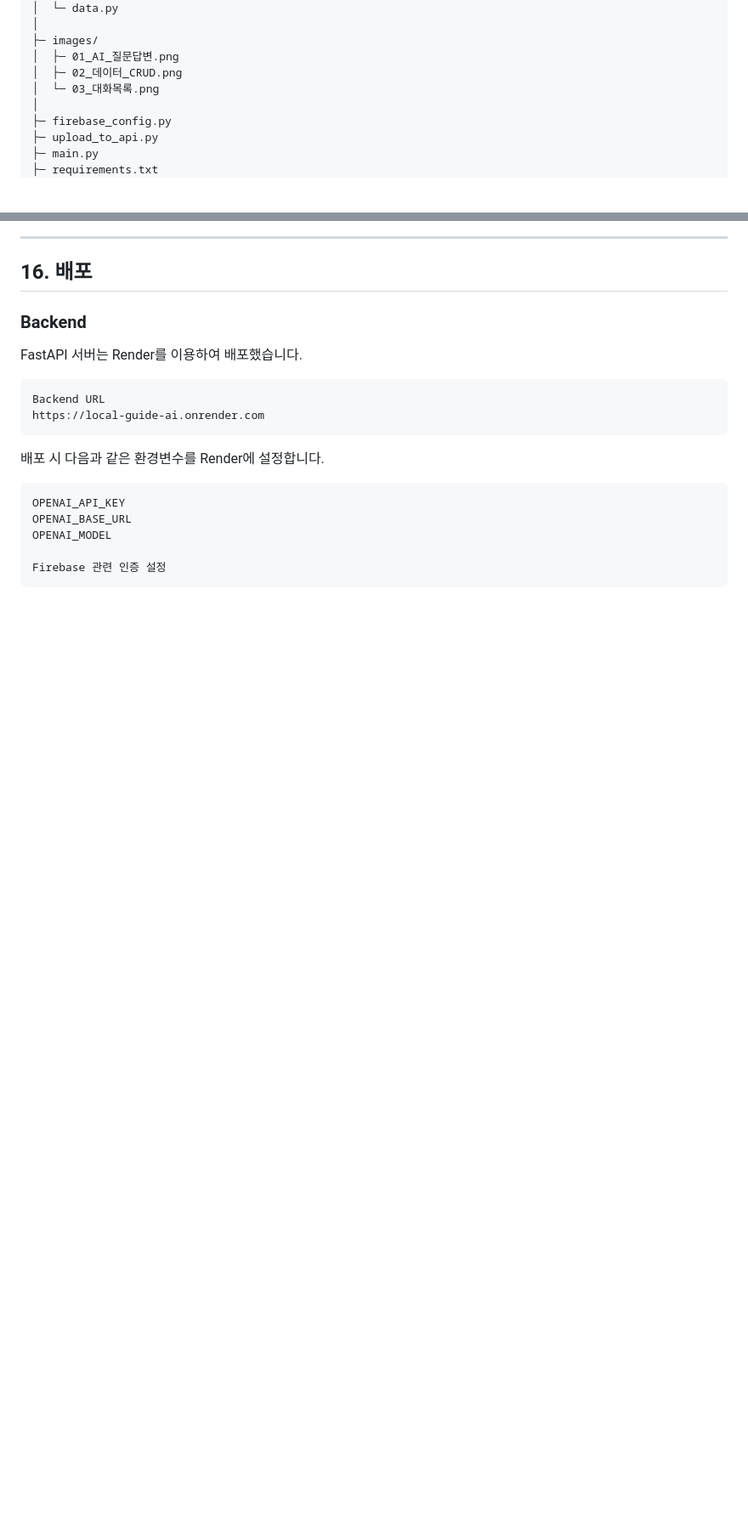
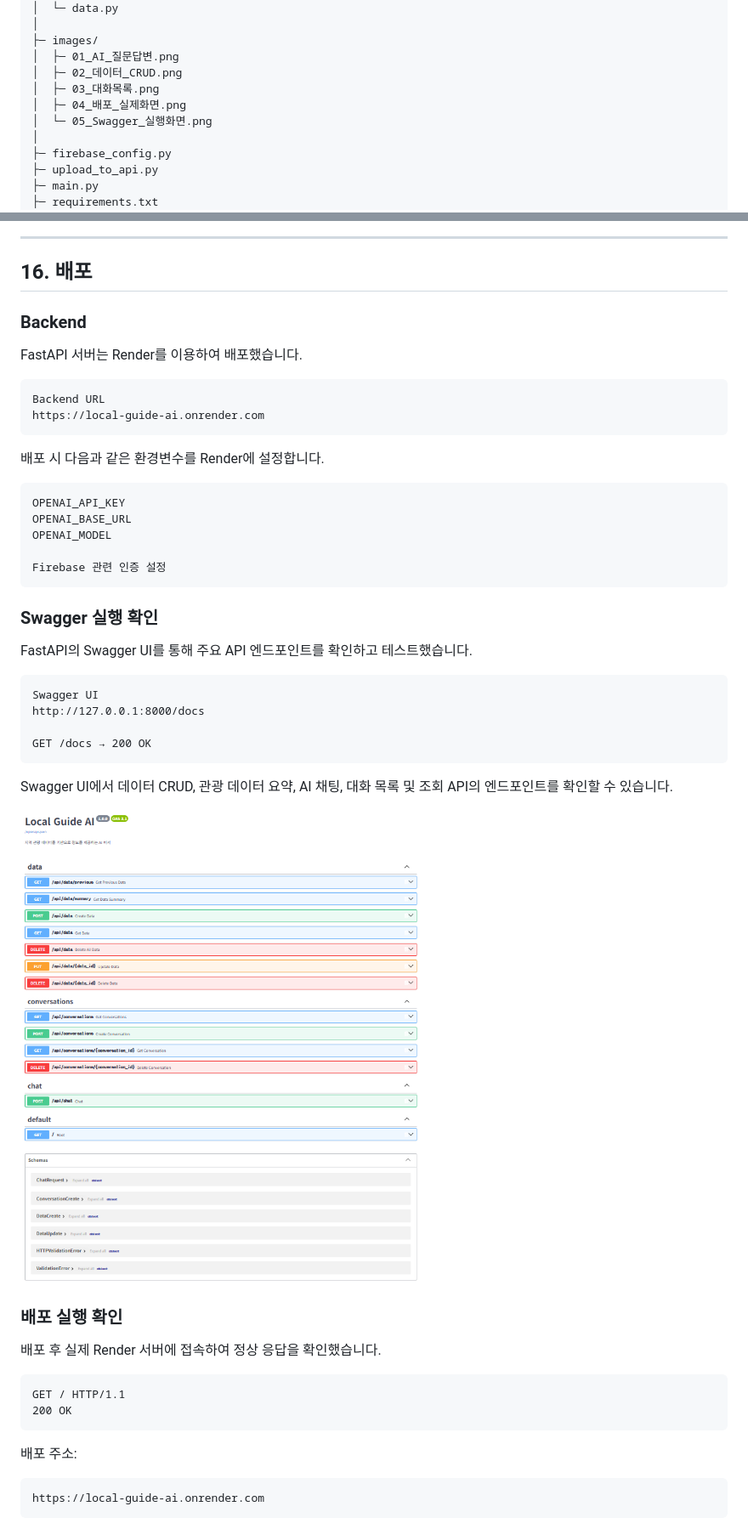
Before and after one commit to KimJeongnim/M1-2, a Markdown page: README.md, 2 parts joined by grey strips. Shown: that part at 85% size. Drawn GitHub-style; pictures changed too: images/05_Swagger_실행화면.png (added); blank space fills up the shorter version.

````diff
--- a/README.md
+++ b/README.md
@@ -59,7 +59,9 @@ Local-Guide-AI
 ├─ images/
 │  ├─ 01_AI_질문답변.png
 │  ├─ 02_데이터_CRUD.png
-│  └─ 03_대화목록.png
+│  ├─ 03_대화목록.png
+│  ├─ 04_배포_실제화면.png
+│  └─ 05_Swagger_실행화면.png
 │
 ├─ firebase_config.py
 ├─ upload_to_api.py
@@ -521,3 +548,34 @@ OPENAI_MODEL
 Firebase 관련 인증 설정
 ```
 
+### Swagger 실행 확인
+
+FastAPI의 Swagger UI를 통해 주요 API 엔드포인트를 확인하고 테스트했습니다.
+
+```text
+Swagger UI
+http://127.0.0.1:8000/docs
+
+GET /docs → 200 OK
+```
+
+Swagger UI에서 데이터 CRUD, 관광 데이터 요약, AI 채팅, 대화 목록 및 조회 API의 엔드포인트를 확인할 수 있습니다.
+
+![Swagger 실행 화면](images/05_Swagger_실행화면.png)
+
+
+### 배포 실행 확인
+
+배포 후 실제 Render 서버에 접속하여 정상 응답을 확인했습니다.
+
+```text
+GET / HTTP/1.1
+200 OK
+```
+
+배포 주소:
+
+```text
+https://local-guide-ai.onrender.com
+```
+
````
Also changed, not shown: other parts of README.md (+30 -0 lines), images/04_배포_실제화면.png (added), 1 other file.
